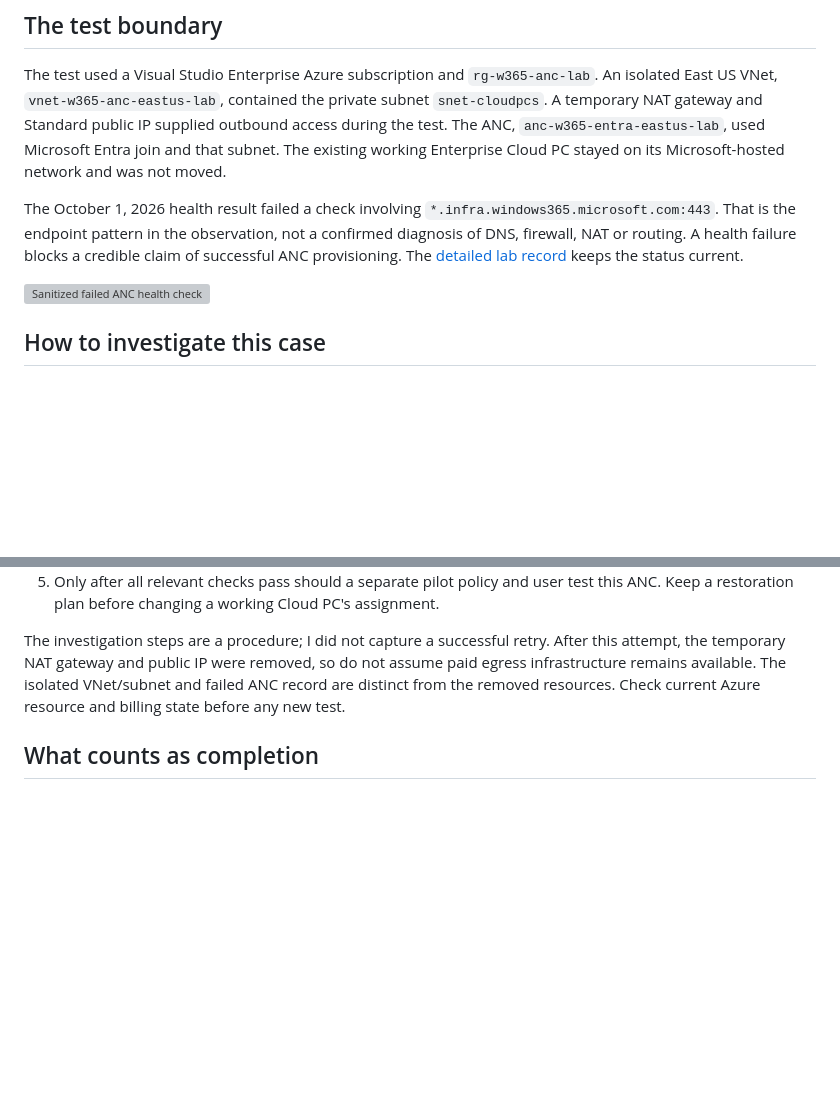
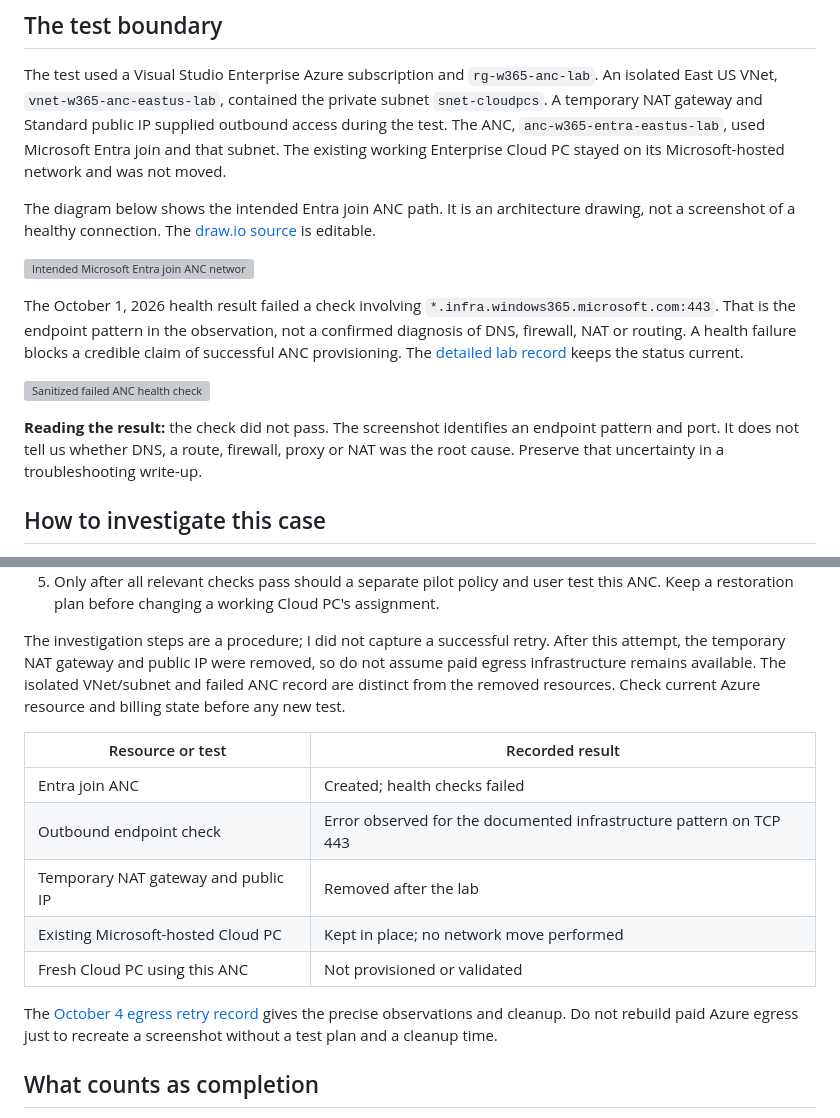
Before and after one commit to AddySidd27/cloud-ai-notes, a Markdown page: src/posts/windows-365-08-anc-troubleshooting.md, 2 parts joined by grey strips. Drawn GitHub-style; blank space fills up the shorter version; grey boxes are pictures that could not be loaded.

Commit message:
Add real ANC outcome table and editable topology

```diff
--- a/src/posts/windows-365-08-anc-troubleshooting.md
+++ b/src/posts/windows-365-08-anc-troubleshooting.md
@@ -14,9 +14,15 @@ An Azure network connection is worth testing when an application requires a cust
 
 The test used a Visual Studio Enterprise Azure subscription and `rg-w365-anc-lab`. An isolated East US VNet, `vnet-w365-anc-eastus-lab`, contained the private subnet `snet-cloudpcs`. A temporary NAT gateway and Standard public IP supplied outbound access during the test. The ANC, `anc-w365-entra-eastus-lab`, used Microsoft Entra join and that subnet. The existing working Enterprise Cloud PC stayed on its Microsoft-hosted network and was not moved.
 
+The diagram below shows the intended Entra join ANC path. It is an architecture drawing, not a screenshot of a healthy connection. The [draw.io source](https://github.com/AddySidd27/Windows365-enterprise-engineering/blob/main/architecture/diagrams/source/03-entra-join-azure-network-connection.drawio) is editable.
+
+![Intended Microsoft Entra join ANC network path](https://raw.githubusercontent.com/AddySidd27/Windows365-enterprise-engineering/main/architecture/diagrams/exported/03-entra-join-azure-network-connection.png)
+
 The October 1, 2026 health result failed a check involving `*.infra.windows365.microsoft.com:443`. That is the endpoint pattern in the observation, not a confirmed diagnosis of DNS, firewall, NAT or routing. A health failure blocks a credible claim of successful ANC provisioning. The [detailed lab record](https://github.com/AddySidd27/Windows365-enterprise-engineering/blob/main/docs/live-validation-status.md) keeps the status current.
 
 ![Sanitized failed ANC health check](https://raw.githubusercontent.com/AddySidd27/Windows365-enterprise-engineering/main/evidence/UC-03-2026-10-01-anc-health.jpg)
+
+**Reading the result:** the check did not pass. The screenshot identifies an endpoint pattern and port. It does not tell us whether DNS, a route, firewall, proxy or NAT was the root cause. Preserve that uncertainty in a troubleshooting write-up.
 
 ## How to investigate this case
 
@@ -28,6 +34,16 @@ The October 1, 2026 health result failed a check involving `*.infra.windows365.m
 
 The investigation steps are a procedure; I did not capture a successful retry. After this attempt, the temporary NAT gateway and public IP were removed, so do not assume paid egress infrastructure remains available. The isolated VNet/subnet and failed ANC record are distinct from the removed resources. Check current Azure resource and billing state before any new test.
 
+| Resource or test | Recorded result |
+| --- | --- |
+| Entra join ANC | Created; health checks failed |
+| Outbound endpoint check | Error observed for the documented infrastructure pattern on TCP 443 |
+| Temporary NAT gateway and public IP | Removed after the lab |
+| Existing Microsoft-hosted Cloud PC | Kept in place; no network move performed |
+| Fresh Cloud PC using this ANC | Not provisioned or validated |
+
+The [October 4 egress retry record](https://github.com/AddySidd27/Windows365-enterprise-engineering/blob/main/evidence/UC-03-2026-10-04-anc-egress-retry.md) gives the precise observations and cleanup. Do not rebuild paid Azure egress just to recreate a screenshot without a test plan and a cleanup time.
+
 ## What counts as completion
 
 A healthy ANC is the first checkpoint, not the last. The later checkpoints are a policy that uses it, a newly provisioned test Cloud PC, a successful user session, expected private application access and documented cleanup. Until those results exist, label this as a diagnosed boundary and an open lab, not a working customer-network deployment.
```
